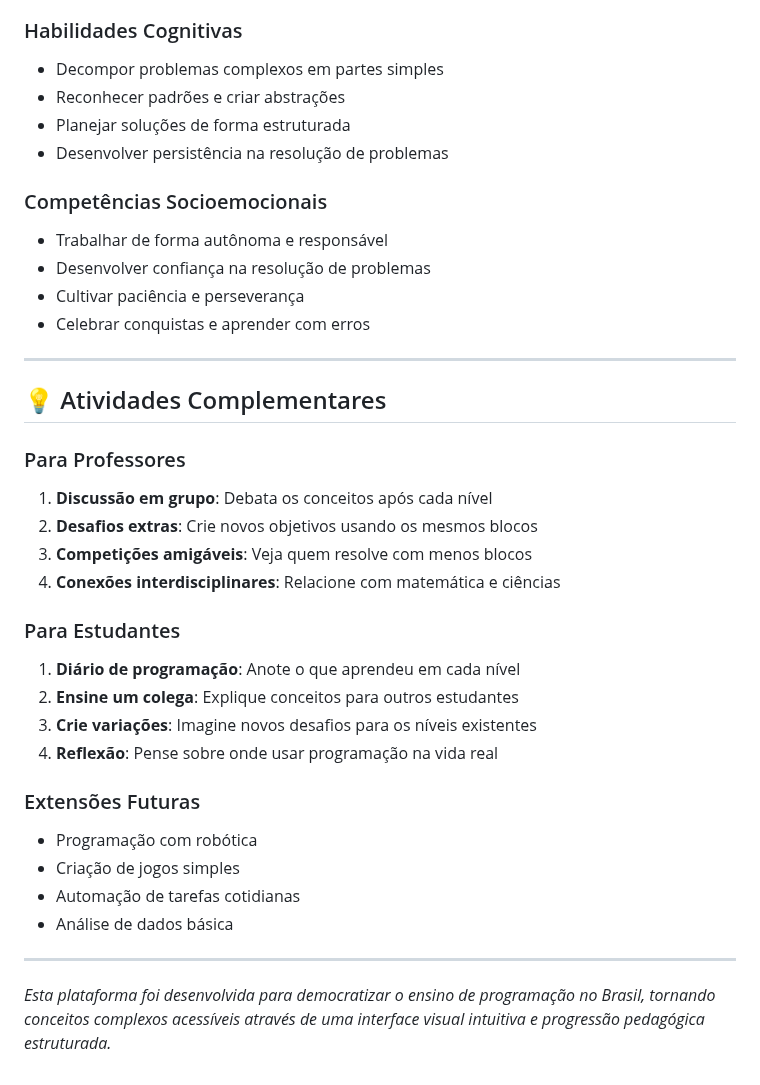
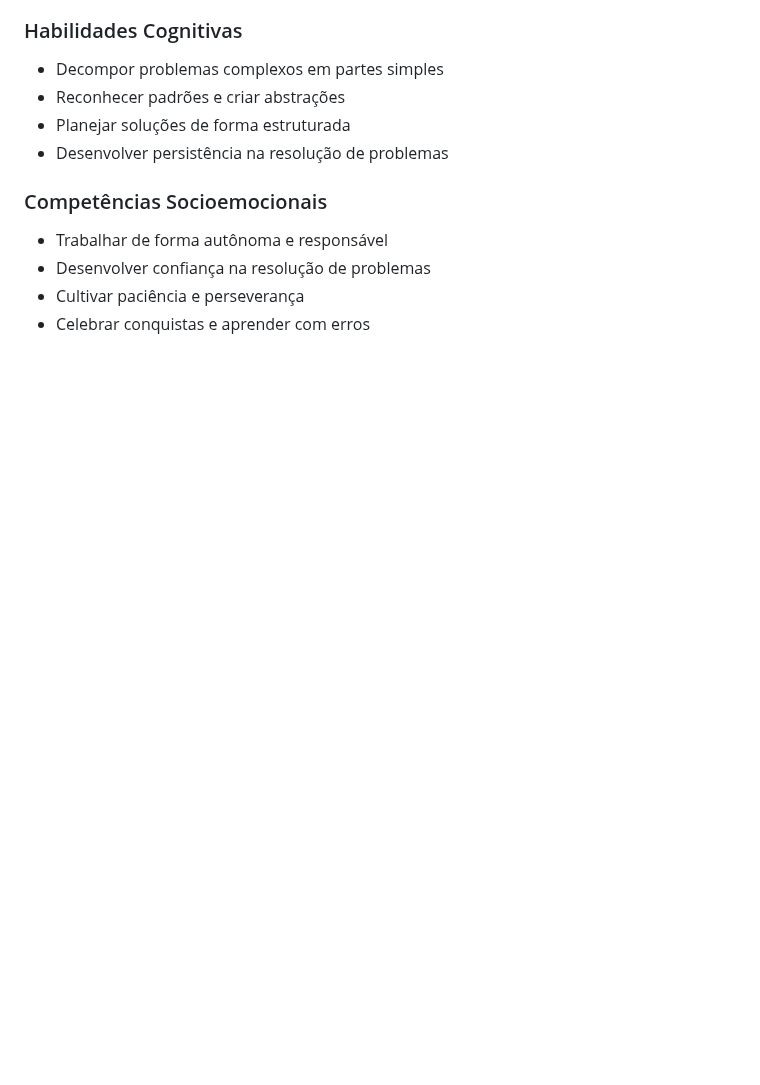
Before and after one commit to mchavesferreira/matematicaaplicada, a Markdown page: code/guia-educacional-licoes.md, the part around the change. Rendered like a GitHub page; blank space fills up the shorter version.

Commit message:
Remove activities and future extensions section
Removed the section on complementary activities for teachers and students, as well as future extensions.

```diff
--- a/code/guia-educacional-licoes.md
+++ b/code/guia-educacional-licoes.md
@@ -220,29 +220,3 @@ Ao completar esta plataforma, os estudantes serão capazes de:
 - Desenvolver confiança na resolução de problemas
 - Cultivar paciência e perseverança
 - Celebrar conquistas e aprender com erros
-
----
-
-## 💡 Atividades Complementares
-
-### Para Professores
-1. **Discussão em grupo**: Debata os conceitos após cada nível
-2. **Desafios extras**: Crie novos objetivos usando os mesmos blocos
-3. **Competições amigáveis**: Veja quem resolve com menos blocos
-4. **Conexões interdisciplinares**: Relacione com matemática e ciências
-
-### Para Estudantes
-1. **Diário de programação**: Anote o que aprendeu em cada nível
-2. **Ensine um colega**: Explique conceitos para outros estudantes
-3. **Crie variações**: Imagine novos desafios para os níveis existentes
-4. **Reflexão**: Pense sobre onde usar programação na vida real
-
-### Extensões Futuras
-- Programação com robótica
-- Criação de jogos simples
-- Automação de tarefas cotidianas
-- Análise de dados básica
-
----
-
-*Esta plataforma foi desenvolvida para democratizar o ensino de programação no Brasil, tornando conceitos complexos acessíveis através de uma interface visual intuitiva e progressão pedagógica estruturada.*
```
